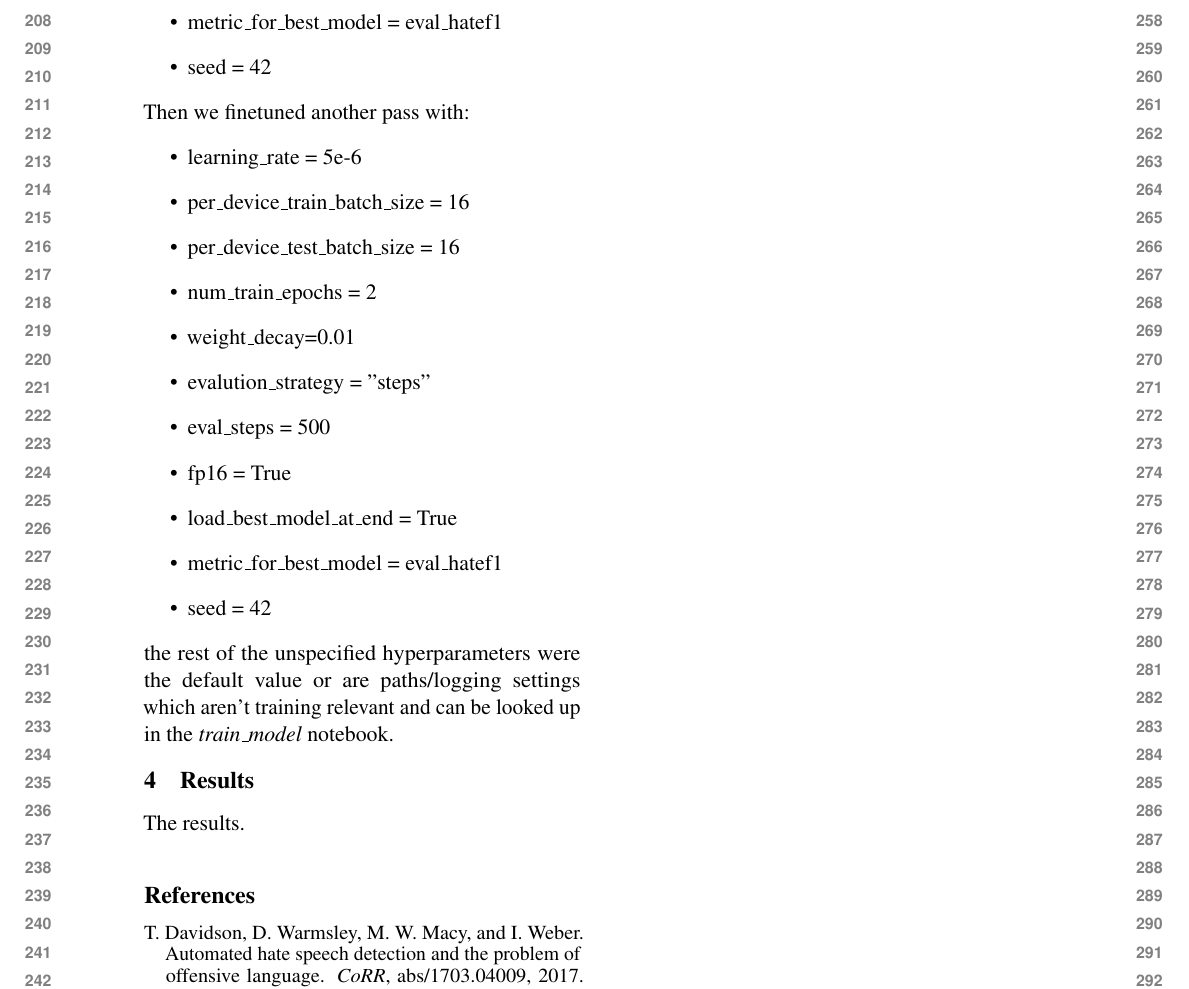
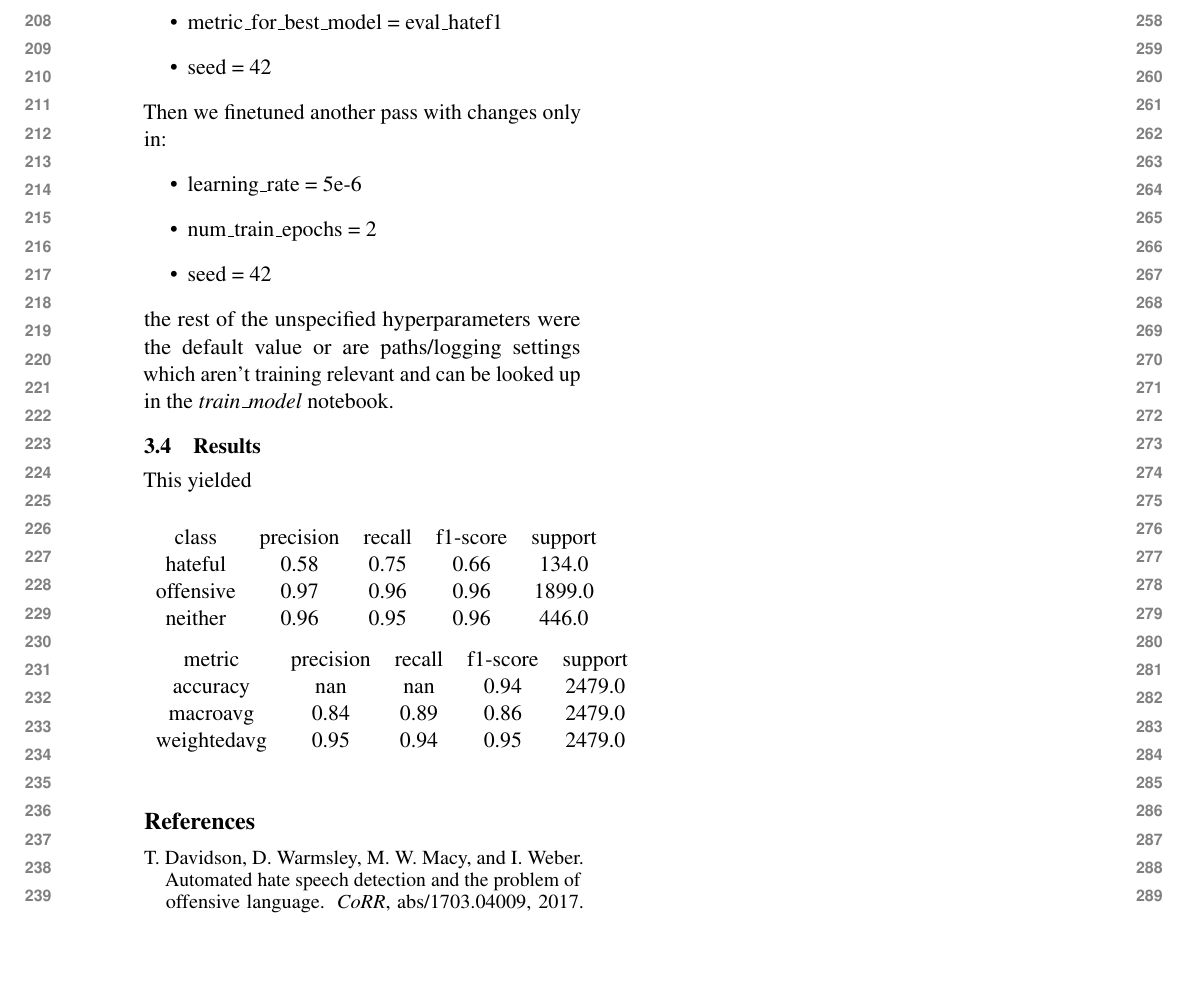
Before and after one commit to Mathew-Westfields/H8-Detect, a LaTeX paper (report/HateBaselinesReport.tex): part of page 3 of 3, cut so that both start at the same text, the shorter picture padded with empty space. Compiled offline with pdfLaTeX.

Commit message:
new LaTeX and added the txts of the tables generated in evaluate model notebook

```diff
--- a/report/HateBaselinesReport.tex
+++ b/report/HateBaselinesReport.tex
@@ -131,25 +131,33 @@ First we finetuned with:
     \item metric\_for\_best\_model = eval\_hatef1
     \item seed = 42
 \end{itemize}
-Then we finetuned another pass with:
+Then we finetuned another pass with changes only in:
 \begin{itemize}
     \item learning\_rate = 5e-6
-    \item per\_device\_train\_batch\_size = 16
-    \item per\_device\_test\_batch\_size = 16
     \item num\_train\_epochs = 2
-    \item weight\_decay=0.01
-    \item evalution\_strategy = "steps"
-    \item eval\_steps = 500
-    \item fp16 = True
-    \item load\_best\_model\_at\_end = True
-    \item metric\_for\_best\_model = eval\_hatef1
     \item seed = 42
 \end{itemize}
 the rest of the unspecified hyperparameters were the default value or are paths/logging settings which aren't training
 relevant and can be looked up in the \textit{train\_model} notebook.
+\subsection{Results}
+This yielded
+\begin{center}
+\begin{tabular}{c c c c c}
+class & precision & recall & f1-score & support \\
+hateful & 0.58 & 0.75 & 0.66 & 134.0 \\
+offensive & 0.97 & 0.96 & 0.96 & 1899.0 \\
+neither & 0.96 & 0.95 & 0.96 & 446.0 \\
+\end{tabular}
+\end{center}
 
-\section{Results}
-The results.
+\begin{center}
+\begin{tabular}{c c c c c}
+metric & precision & recall & f1-score & support \\
+accuracy & nan & nan & 0.94 & 2479.0 \\
+macroavg & 0.84 & 0.89 & 0.86 & 2479.0 \\
+weightedavg & 0.95 & 0.94 & 0.95 & 2479.0 \\
+\end{tabular}
+\end{center}
 
 
 %\printbibliography
```
Also changed, not shown: report/avg_table.txt (added, +8 -0 lines), report/cls_table.txt (added, +8 -0 lines), report/HateBaselinesReport.pdf, 3 other files.
